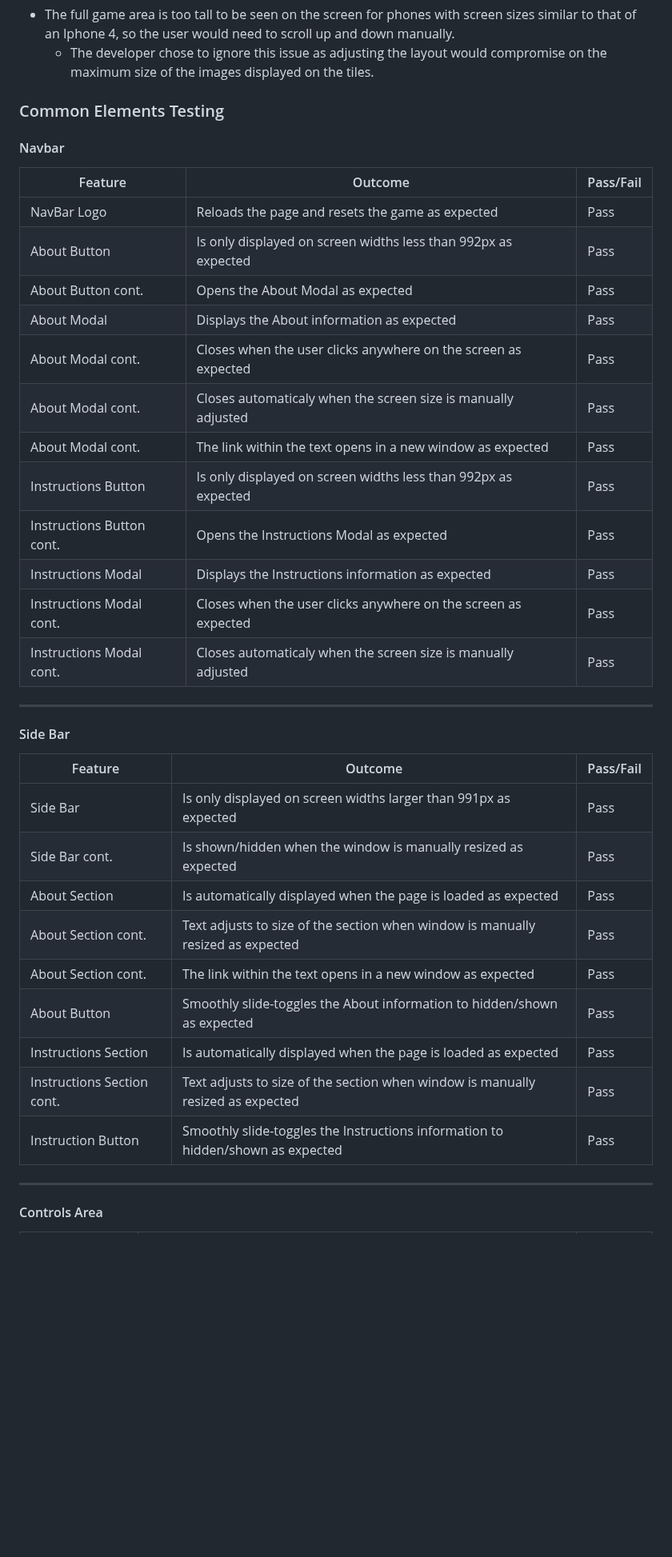
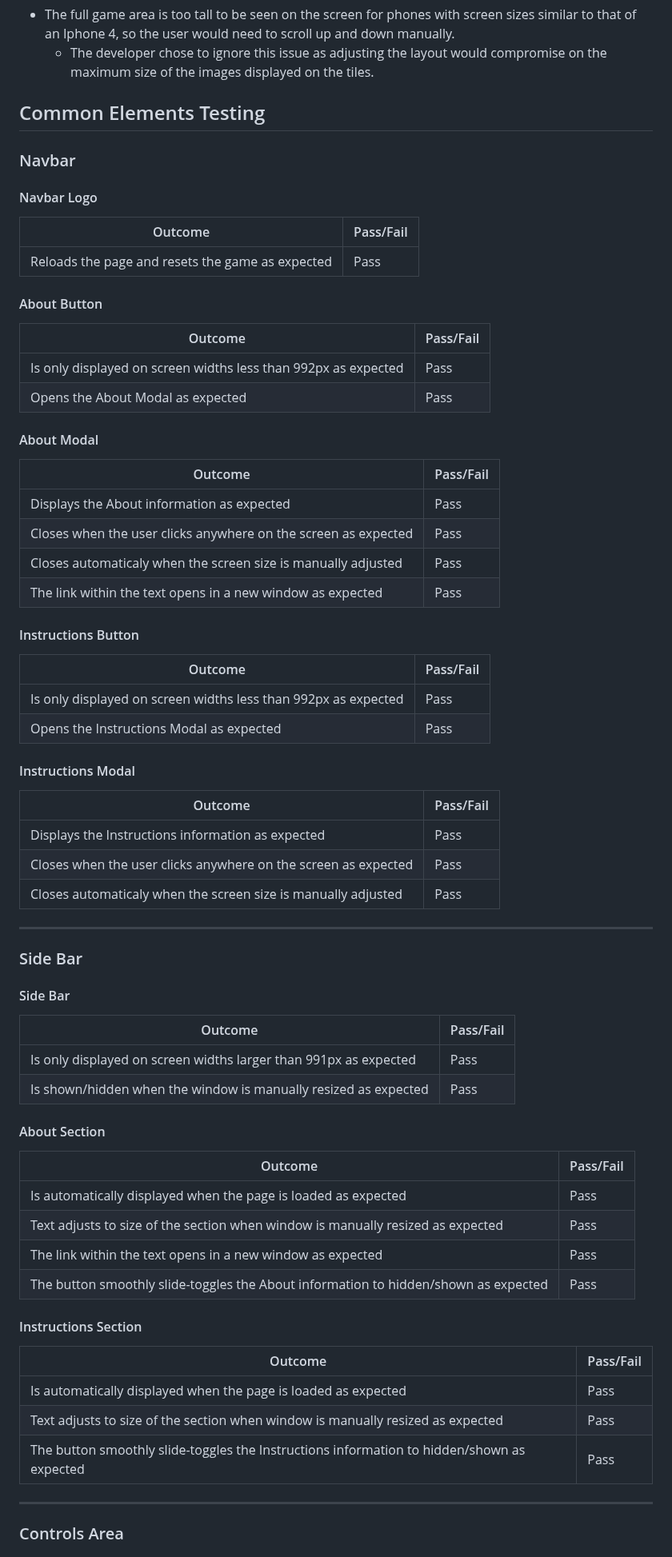
Before and after one commit to DanHodgson12/Match-a-Tile, a Markdown page: README.md, the part around one of its changes. Shown at 80% size. Drawn GitHub-style; blank space fills up the shorter version.

```diff
--- a/README.md
+++ b/README.md
@@ -392,40 +392,74 @@ The web application was tested across a wide variety of devices using [Google Ch
 - The full game area is too tall to be seen on the screen for phones with screen sizes similar to that of an Iphone 4, so the user would need to scroll up and down manually.
   - The developer chose to ignore this issue as adjusting the layout would compromise on the maximum size of the images displayed on the tiles.
 
-### Common Elements Testing
+## Common Elements Testing
 
-#### Navbar
+### Navbar
 
-Feature | Outcome | Pass/Fail
---- | --- | ---
-NavBar Logo | Reloads the page and resets the game as expected | Pass
-About Button | Is only displayed on screen widths less than 992px as expected | Pass
-About Button cont. | Opens the About Modal as expected | Pass
-About Modal | Displays the About information as expected | Pass
-About Modal cont. | Closes when the user clicks anywhere on the screen as expected | Pass
-About Modal cont. | Closes automaticaly when the screen size is manually adjusted | Pass
-About Modal cont. | The link within the text opens in a new window as expected | Pass
-Instructions Button | Is only displayed on screen widths less than 992px as expected | Pass
-Instructions Button cont. | Opens the Instructions Modal as expected | Pass
-Instructions Modal | Displays the Instructions information as expected | Pass
-Instructions Modal cont. | Closes when the user clicks anywhere on the screen as expected | Pass
-Instructions Modal cont. | Closes automaticaly when the screen size is manually adjusted | Pass
+#### Navbar Logo
+
+Outcome | Pass/Fail
+--- | ---
+Reloads the page and resets the game as expected | Pass
+
+#### About Button
+
+Outcome | Pass/Fail
+--- | ---
+Is only displayed on screen widths less than 992px as expected | Pass
+Opens the About Modal as expected | Pass
+
+#### About Modal
+
+Outcome | Pass/Fail
+--- | ---
+Displays the About information as expected | Pass
+Closes when the user clicks anywhere on the screen as expected | Pass
+Closes automaticaly when the screen size is manually adjusted | Pass
+The link within the text opens in a new window as expected | Pass
+
+#### Instructions Button
+
+Outcome | Pass/Fail
+--- | ---
+Is only displayed on screen widths less than 992px as expected | Pass
+Opens the Instructions Modal as expected | Pass
+
+#### Instructions Modal
+
+Outcome | Pass/Fail
+--- | ---
+Displays the Instructions information as expected | Pass
+Closes when the user clicks anywhere on the screen as expected | Pass
+Closes automaticaly when the screen size is manually adjusted | Pass
 ---
+
+### Side Bar
 
 #### Side Bar
 
-Feature | Outcome | Pass/Fail
---- | --- | ---
-Side Bar | Is only displayed on screen widths larger than 991px as expected | Pass
-Side Bar cont. | Is shown/hidden when the window is manually resized as expected | Pass
-About Section | Is automatically displayed when the page is loaded as expected | Pass
-About Section cont. | Text adjusts to size of the section when window is manually resized as expected | Pass
-About Section cont. | The link within the text opens in a new window as expected | Pass
-About Button | Smoothly slide-toggles the About information to hidden/shown as expected | Pass
-Instructions Section | Is automatically displayed when the page is loaded as expected | Pass
-Instructions Section cont. | Text adjusts to size of the section when window is manually resized as expected | Pass
-Instruction Button | Smoothly slide-toggles the Instructions information to hidden/shown as expected | Pass
+Outcome | Pass/Fail
+--- | ---
+Is only displayed on screen widths larger than 991px as expected | Pass
+Is shown/hidden when the window is manually resized as expected | Pass
+
+#### About Section
+
+Outcome | Pass/Fail
+--- | ---
+Is automatically displayed when the page is loaded as expected | Pass
+Text adjusts to size of the section when window is manually resized as expected | Pass
+The link within the text opens in a new window as expected | Pass
+The button smoothly slide-toggles the About information to hidden/shown as expected | Pass
+
+#### Instructions Section
+
+Outcome | Pass/Fail
+--- | ---
+Is automatically displayed when the page is loaded as expected | Pass
+Text adjusts to size of the section when window is manually resized as expected | Pass
+The button smoothly slide-toggles the Instructions information to hidden/shown as expected | Pass
 ---
 
-#### Controls Area
+### Controls Area
 
```
Also changed, not shown: other parts of README.md (+119 -66 lines).
